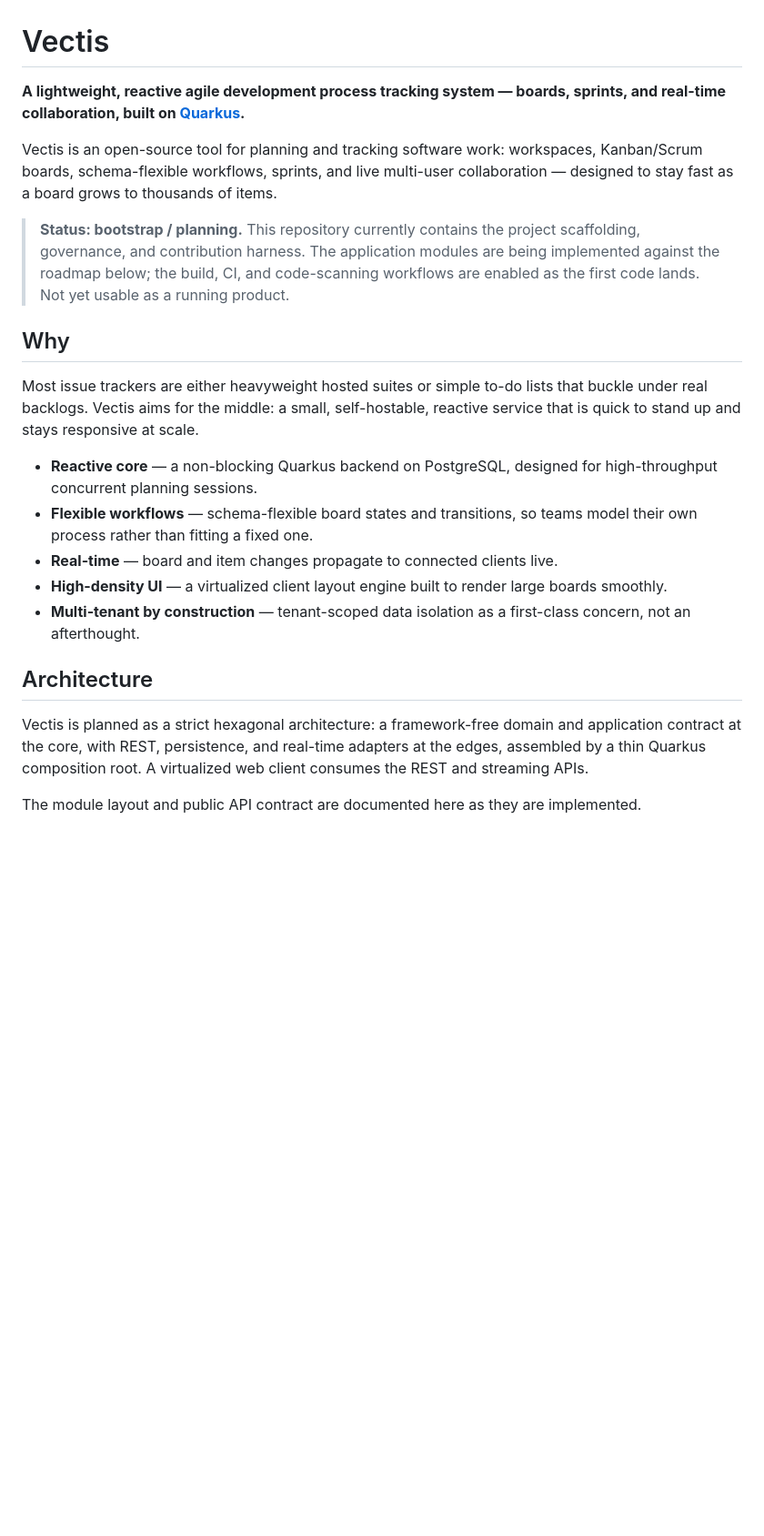
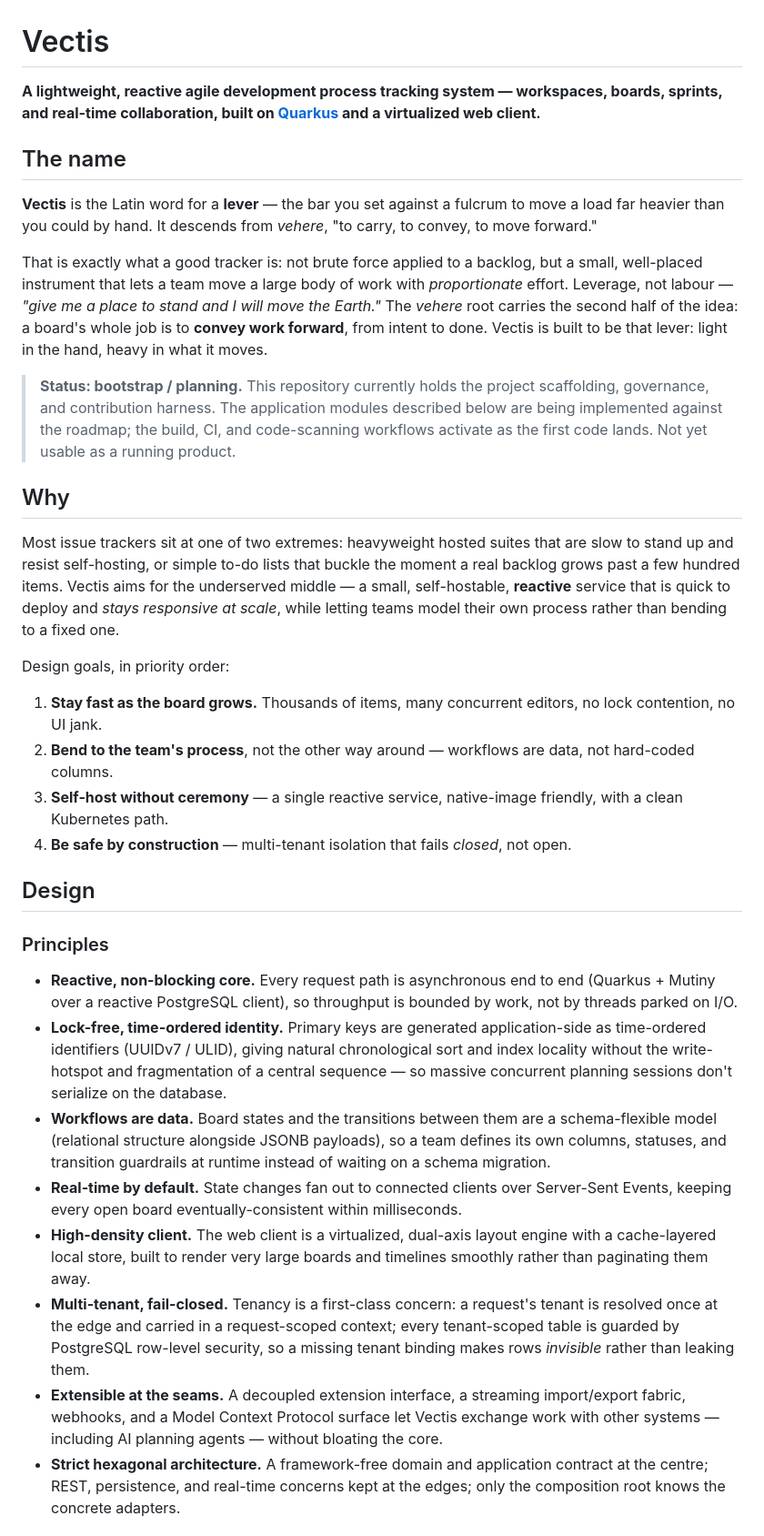
Before and after one commit to meta-agentic/meta-tracker, a Markdown page: README.md, the part around one of its changes. Shown at 91% size. Rendered like a GitHub page; blank space fills up the shorter version.

```diff
--- a/README.md
+++ b/README.md
@@ -1,41 +1,79 @@
 # Vectis
 
-**A lightweight, reactive agile development process tracking system — boards,
-sprints, and real-time collaboration, built on [Quarkus](https://quarkus.io).**
+**A lightweight, reactive agile development process tracking system — workspaces,
+boards, sprints, and real-time collaboration, built on
+[Quarkus](https://quarkus.io) and a virtualized web client.**
 
-Vectis is an open-source tool for planning and tracking software work: workspaces,
-Kanban/Scrum boards, schema-flexible workflows, sprints, and live multi-user
-collaboration — designed to stay fast as a board grows to thousands of items.
+## The name
 
-> **Status: bootstrap / planning.** This repository currently contains the
-> project scaffolding, governance, and contribution harness. The application
-> modules are being implemented against the roadmap below; the build, CI, and
-> code-scanning workflows are enabled as the first code lands. Not yet usable as
-> a running product.
+**Vectis** is the Latin word for a **lever** — the bar you set against a fulcrum
+to move a load far heavier than you could by hand. It descends from *vehere*,
+"to carry, to convey, to move forward."
+
+That is exactly what a good tracker is: not brute force applied to a backlog, but
+a small, well-placed instrument that lets a team move a large body of work with
+*proportionate* effort. Leverage, not labour — *"give me a place to stand and I
+will move the Earth."* The *vehere* root carries the second half of the idea: a
+board's whole job is to **convey work forward**, from intent to done. Vectis is
+built to be that lever: light in the hand, heavy in what it moves.
+
+> **Status: bootstrap / planning.** This repository currently holds the project
+> scaffolding, governance, and contribution harness. The application modules
+> described below are being implemented against the roadmap; the build, CI, and
+> code-scanning workflows activate as the first code lands. Not yet usable as a
+> running product.
 
 ## Why
 
-Most issue trackers are either heavyweight hosted suites or simple to-do lists
-that buckle under real backlogs. Vectis aims for the middle: a small,
-self-hostable, reactive service that is quick to stand up and stays responsive at
-scale.
+Most issue trackers sit at one of two extremes: heavyweight hosted suites that are
+slow to stand up and resist self-hosting, or simple to-do lists that buckle the
+moment a real backlog grows past a few hundred items. Vectis aims for the
+underserved middle — a small, self-hostable, **reactive** service that is quick to
+deploy and *stays responsive at scale*, while letting teams model their own
+process rather than bending to a fixed one.
 
-- **Reactive core** — a non-blocking Quarkus backend on PostgreSQL, designed for
-  high-throughput concurrent planning sessions.
-- **Flexible workflows** — schema-flexible board states and transitions, so teams
-  model their own process rather than fitting a fixed one.
-- **Real-time** — board and item changes propagate to connected clients live.
-- **High-density UI** — a virtualized client layout engine built to render large
-  boards smoothly.
-- **Multi-tenant by construction** — tenant-scoped data isolation as a first-class
-  concern, not an afterthought.
+Design goals, in priority order:
 
-## Architecture
+1. **Stay fast as the board grows.** Thousands of items, many concurrent editors,
+   no lock contention, no UI jank.
+2. **Bend to the team's process**, not the other way around — workflows are data,
+   not hard-coded columns.
+3. **Self-host without ceremony** — a single reactive service, native-image
+   friendly, with a clean Kubernetes path.
+4. **Be safe by construction** — multi-tenant isolation that fails *closed*, not
+   open.
 
-Vectis is planned as a strict hexagonal architecture: a framework-free domain and
-application contract at the core, with REST, persistence, and real-time adapters
-at the edges, assembled by a thin Quarkus composition root. A virtualized
-web client consumes the REST and streaming APIs.
+## Design
 
-The module layout and public API contract are documented here as they are
-implemented.
+### Principles
+
+- **Reactive, non-blocking core.** Every request path is asynchronous end to end
+  (Quarkus + Mutiny over a reactive PostgreSQL client), so throughput is bounded
+  by work, not by threads parked on I/O.
+- **Lock-free, time-ordered identity.** Primary keys are generated application-side
+  as time-ordered identifiers (UUIDv7 / ULID), giving natural chronological sort
+  and index locality without the write-hotspot and fragmentation of a central
+  sequence — so massive concurrent planning sessions don't serialize on the
+  database.
+- **Workflows are data.** Board states and the transitions between them are a
+  schema-flexible model (relational structure alongside JSONB payloads), so a team
+  defines its own columns, statuses, and transition guardrails at runtime instead
+  of waiting on a schema migration.
+- **Real-time by default.** State changes fan out to connected clients over
+  Server-Sent Events, keeping every open board eventually-consistent within
+  milliseconds.
+- **High-density client.** The web client is a virtualized, dual-axis layout engine
+  with a cache-layered local store, built to render very large boards and timelines
+  smoothly rather than paginating them away.
+- **Multi-tenant, fail-closed.** Tenancy is a first-class concern: a request's
+  tenant is resolved once at the edge and carried in a request-scoped context;
+  every tenant-scoped table is guarded by PostgreSQL row-level security, so a
+  missing tenant binding makes rows *invisible* rather than leaking them.
+- **Extensible at the seams.** A decoupled extension interface, a streaming
+  import/export fabric, webhooks, and a Model Context Protocol surface let Vectis
+  exchange work with other systems — including AI planning agents — without
+  bloating the core.
+- **Strict hexagonal architecture.** A framework-free domain and application
+  contract at the centre; REST, persistence, and real-time concerns kept at the
+  edges; only the composition root knows the concrete adapters.
+
```
Also changed, not shown: other parts of README.md (+61 -19 lines).
